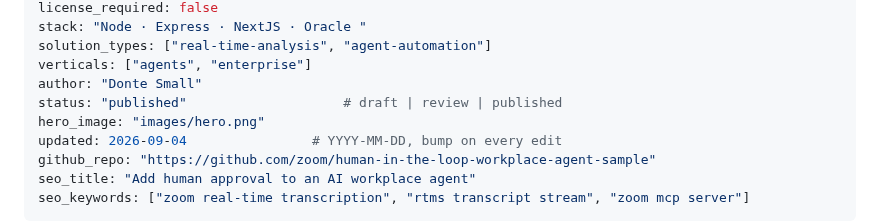
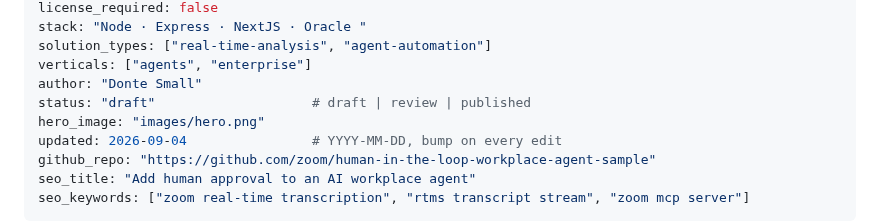
Before and after one commit to zoom/blueprints, a Markdown page: blueprints/human-in-the-loop/index.md, the part around the change. GitHub-like rendering.

Commit message:
Set human-in-the-loop blueprint to draft status (#52)
Holding Donte's blueprint until video is ready.

```diff
--- a/blueprints/human-in-the-loop/index.md
+++ b/blueprints/human-in-the-loop/index.md
@@ -10,7 +10,7 @@ stack: "Node · Express · NextJS · Oracle "
 solution_types: ["real-time-analysis", "agent-automation"]
 verticals: ["agents", "enterprise"]
 author: "Donte Small"
-status: "published"                    # draft | review | published
+status: "draft"                    # draft | review | published
 hero_image: "images/hero.png"
 updated: 2026-09-04                # YYYY-MM-DD, bump on every edit
 github_repo: "https://github.com/zoom/human-in-the-loop-workplace-agent-sample"
```
